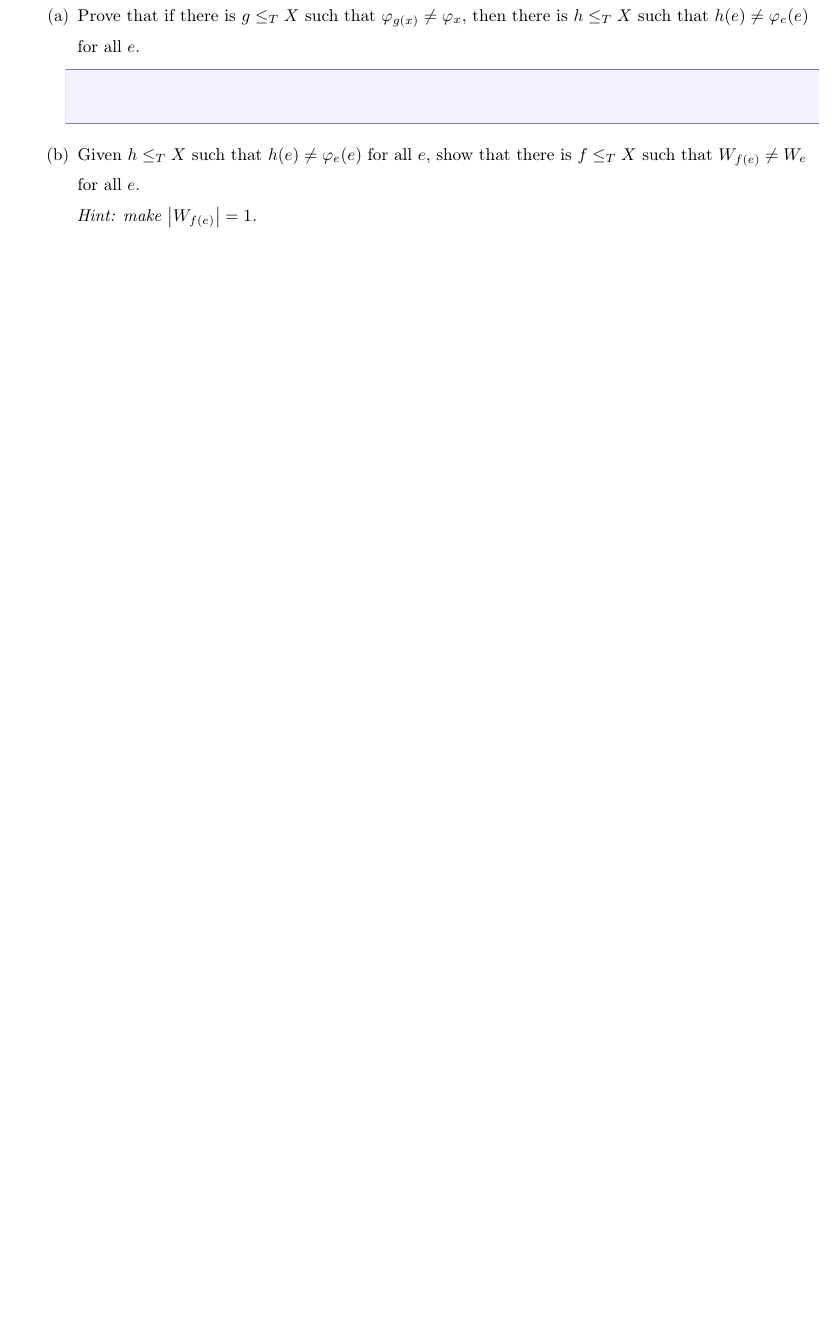
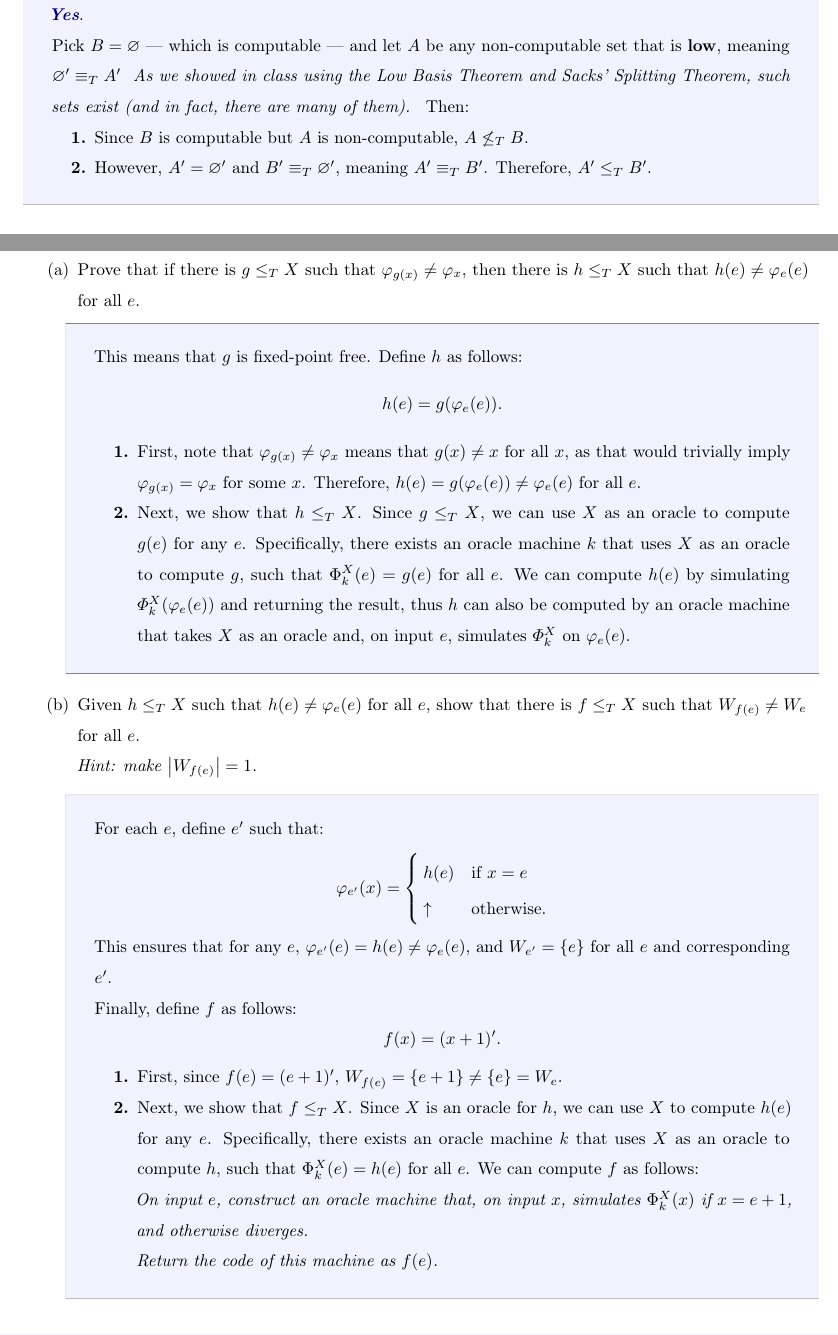
Before and after one commit to lostflux/computability, a LaTeX problem sheet (homework/H7/main.tex, which reads homework/H7/problem1.tex, homework/H7/problem2.tex): part of page 2 of 4 before the commit and two parts of pages 1 and 2 of 4 after it, the two joined at a grey line, cut at the place of the change, the shorter picture padded with empty space. The pictures show the PDF file homework/H7/main.pdf that the author committed with the source.

Commit message:
(update): ps7 checkpoint

```diff
--- a/homework/H7/problem1.tex
+++ b/homework/H7/problem1.tex
@@ -4,6 +4,23 @@
   Justify your answer.
 
   \begin{answer}
+    \newterm{Yes}.
 
+    Pick $B = \emptyset$ --- which is computable ---
+    and let $A$ be any non-computable set that is $\low$,
+    meaning $\emptyset' \equiv_T A'$
+    \emph{
+      As we showed in class using
+      the Low Basis Theorem and Sacks' Splitting Theorem,
+      such sets exist (and in fact, there are many of them).
+    }
+    Then:
+    \begin{enumarabic}
+      \item Since $B$ is computable but $A$ is non-computable,
+        $A \not\leq_T B$.
+      \item However, $A' = \emptyset'$ and $B' \equiv_T \emptyset'$,
+        meaning $A' \equiv_T B'$.
+        Therefore, $A' \leq_T B'$.
+    \end{enumarabic}
   \end{answer}
 \end{problem}
--- a/homework/H7/problem2.tex
+++ b/homework/H7/problem2.tex
@@ -6,7 +6,29 @@
       for all $e$.
 
       \begin{answer}
+        This means that $g$ is fixed-point free.
+        Define $h$ as follows:
+        \[
+          h(e) = g(\varphi_e(e)).
+        \]
 
+        \begin{enumarabic}
+          \item First, note that $\varphi_{g(x)} \neq \varphi_x$
+            means that $g(x) \neq x$ for all $x$,
+            as that would trivially imply $\varphi_{g(x)} = \varphi_x$
+            for some $x$.
+            Therefore, $h(e) = g(\varphi_e(e)) \neq \varphi_e(e)$
+            for all $e$.
+          \item Next, we show that $h \leq_T X$.
+            Since $g \leq_T X$, we can use $X$ as an oracle to compute $g(e)$
+            for any $e$. Specifically, there exists an oracle machine $k$
+            that uses $X$ as an oracle to compute $g$, such that
+            $\Phi_k^X(e) = g(e)$ for all $e$.
+            We can compute $h(e)$ by simulating $\varPhi_k^X(\varphi_e(e))$
+            and returning the result, thus $h$ can also be computed
+            by an oracle machine that takes $X$ as an oracle
+            and, on input $e$, simulates $\varPhi_k^X$ on $\varphi_e(e)$.
+        \end{enumarabic}
       \end{answer}
 
     \item Given $h \leq_T X$ such that $h(e) \neq \varphi_e(e)$ for all $e$,
@@ -16,6 +38,38 @@
 
       \begin{answer}
 
+        For each $e$, define $e'$ such that:
+        \[
+          \varphi_{e'}(x) = \begin{cases}
+            h(e) & \text{if } x = e \\
+            \diverges & \text{otherwise.}
+          \end{cases}
+        \]
+
+        This ensures that for any $e$, $\varphi_{e'}(e) = h(e) \neq \varphi_e(e)$,
+        and $W_{e'} = \set{ e }$ for all $e$ and corresponding $e'$.
+
+        Finally, define $f$ as follows:
+        \[
+          f(x) = (x + 1)'.
+        \]
+
+        \begin{enumarabic}
+          \item First, since $f(e) = (e + 1)'$,
+            $W_{f(e)} = \set{ e + 1 } \neq \set{ e } = W_e$.
+          \item Next, we show that $f \leq_T X$.
+            Since $X$ is an oracle for $h$, we can use $X$ to compute $h(e)$
+            for any $e$. Specifically, there exists an oracle machine $k$
+            that uses $X$ as an oracle to compute $h$, such that
+            $\Phi_k^X(e) = h(e)$ for all $e$.
+            We can compute $f$ as follows: \newline
+            \emph{
+              On input $e$, construct an oracle machine that,
+              on input $x$, simulates $\Phi_k^X(x)$ if $x = e + 1$,
+              and otherwise diverges. \\
+              Return the code of this machine as $f(e)$.
+            }
+        \end{enumarabic}
       \end{answer}
   \end{enumalph}
 \end{problem}
```
Also changed, not shown: homework/H7/main.pdf.
